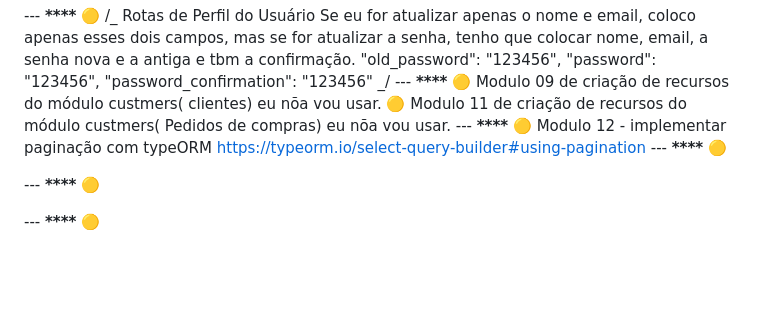
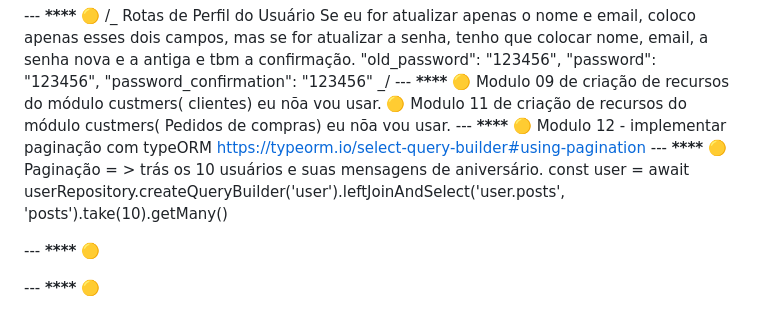
Before and after one commit to Luciara-Abreu/API_Aniversariantes_POSTGRES_FRONT, a Markdown page: API/My-README.md, the part around the change. Drawn GitHub-style; blank space fills up the shorter version.

```diff
--- a/API/My-README.md
+++ b/API/My-README.md
@@ -175,7 +175,9 @@ _/
 🟡 Modulo 12 - implementar paginação com typeORM
 https://typeorm.io/select-query-builder#using-pagination
 --- ************************************\*\*\*\*************************************
-🟡
+🟡 Paginação = > trás os 10 usuários e suas mensagens de aniversário.
+const user = await userRepository.createQueryBuilder('user').leftJoinAndSelect('user.posts', 'posts').take(10).getMany()
+
 
 --- ************************************\*\*\*\*************************************
 🟡
```
Also changed, not shown: API/Data.md (+5 -0 lines).
